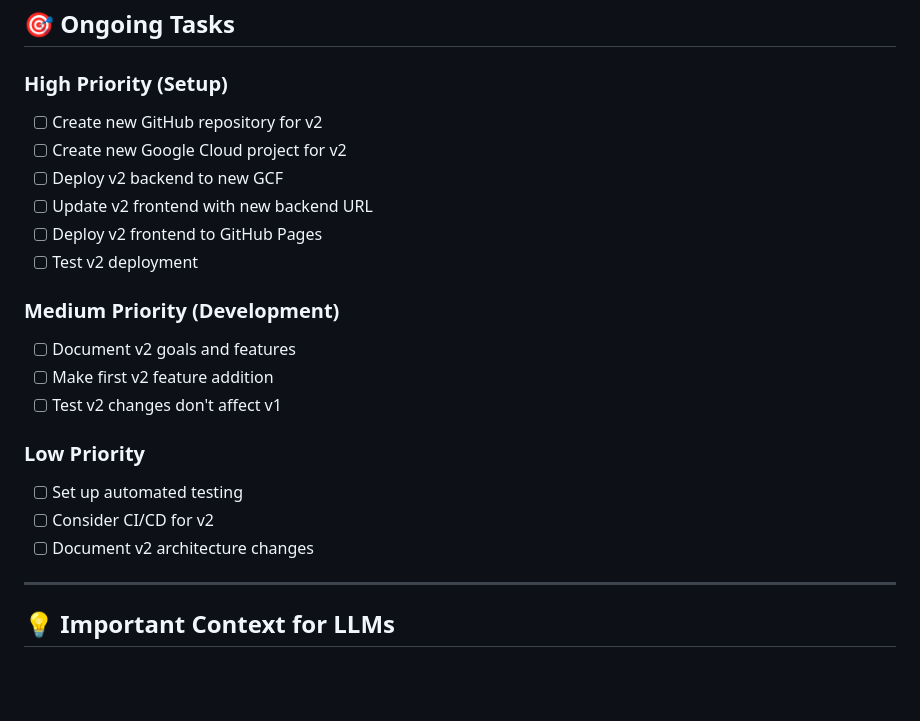
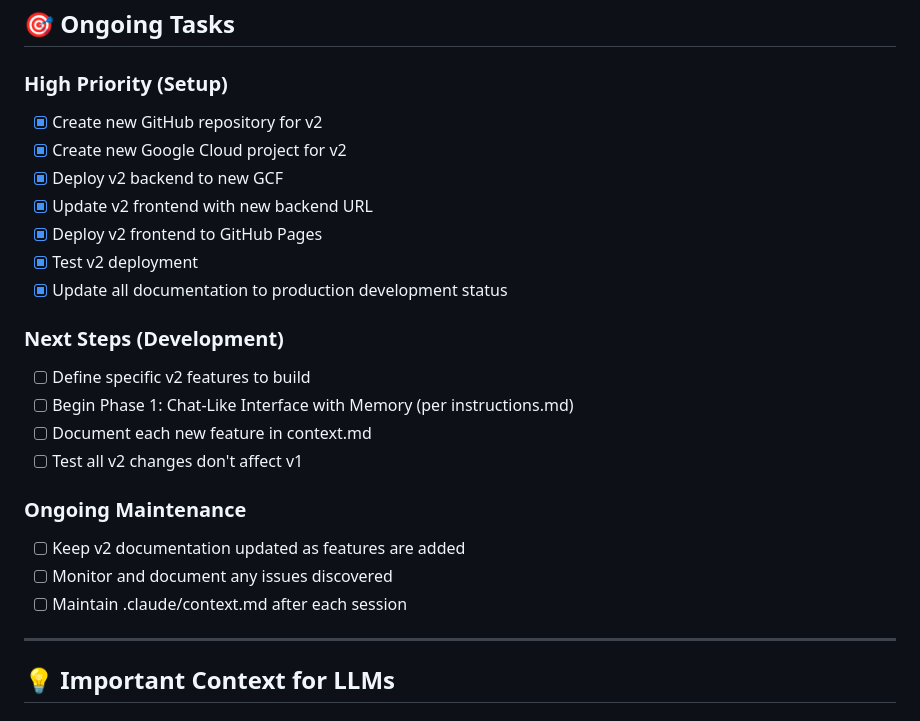
Before and after one commit to sameercodes28/ss-price-tool-v2, a Markdown page: .claude/context.md, the part around the change. Drawn GitHub-style; blank space fills up the shorter version.

```diff
--- a/.claude/context.md
+++ b/.claude/context.md
@@ -249,22 +249,24 @@ All infrastructure is deployed and operational!
 ## 🎯 Ongoing Tasks
 
 ### High Priority (Setup)
-- [ ] Create new GitHub repository for v2
-- [ ] Create new Google Cloud project for v2
-- [ ] Deploy v2 backend to new GCF
-- [ ] Update v2 frontend with new backend URL
-- [ ] Deploy v2 frontend to GitHub Pages
-- [ ] Test v2 deployment
+- [x] Create new GitHub repository for v2
+- [x] Create new Google Cloud project for v2
+- [x] Deploy v2 backend to new GCF
+- [x] Update v2 frontend with new backend URL
+- [x] Deploy v2 frontend to GitHub Pages
+- [x] Test v2 deployment
+- [x] Update all documentation to production development status
 
-### Medium Priority (Development)
-- [ ] Document v2 goals and features
-- [ ] Make first v2 feature addition
-- [ ] Test v2 changes don't affect v1
+### Next Steps (Development)
+- [ ] Define specific v2 features to build
+- [ ] Begin Phase 1: Chat-Like Interface with Memory (per instructions.md)
+- [ ] Document each new feature in context.md
+- [ ] Test all v2 changes don't affect v1
 
-### Low Priority
-- [ ] Set up automated testing
-- [ ] Consider CI/CD for v2
-- [ ] Document v2 architecture changes
+### Ongoing Maintenance
+- [ ] Keep v2 documentation updated as features are added
+- [ ] Monitor and document any issues discovered
+- [ ] Maintain .claude/context.md after each session
 
 ---
 
```
Also changed, not shown: .claude/instructions.md (+39 -19 lines).
